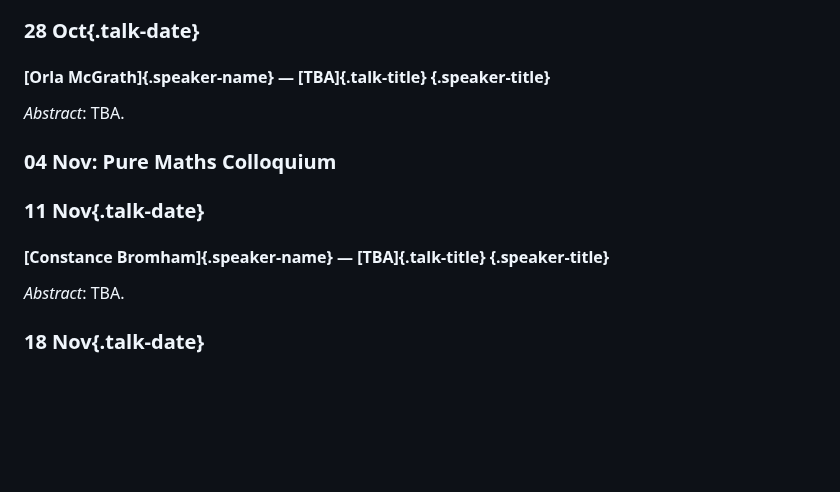
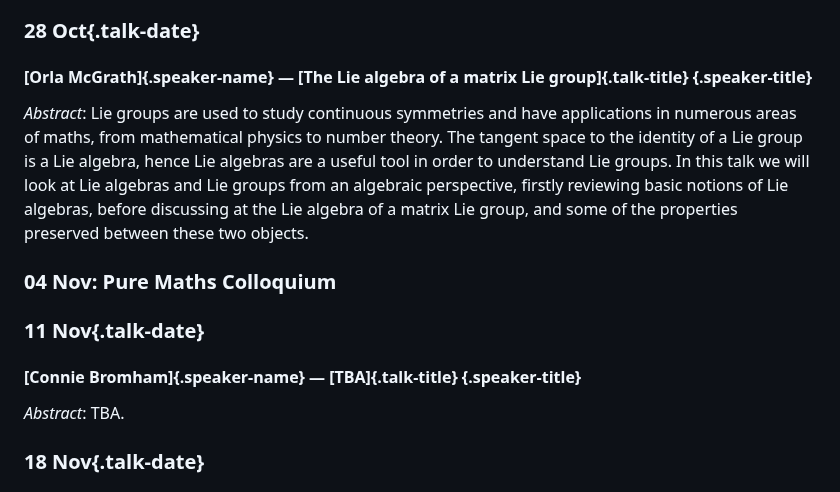
Before and after one commit to leeds-maths-pgr/leeds-maths-pgr.github.io, a Markdown page: content/pure/seminar.md, the part around the change. Drawn GitHub-style; blank space fills up the shorter version.

Commit message:
Title and Abstract from Orla

```diff
--- a/content/pure/seminar.md
+++ b/content/pure/seminar.md
@@ -60,16 +60,16 @@ Time permitting, we will discuss some recent results on approximations to low-en
 
 
 ### 28 Oct{.talk-date}
-#### [Orla McGrath]{.speaker-name} — [TBA]{.talk-title} {.speaker-title}
+#### [Orla McGrath]{.speaker-name} — [The Lie algebra of a matrix Lie group]{.talk-title} {.speaker-title}
 
-*Abstract*: TBA.
+*Abstract*: Lie groups are used to study continuous symmetries and have applications in numerous areas of maths, from mathematical physics to number theory. The tangent space to the identity of a Lie group is a Lie algebra, hence Lie algebras are a useful tool in order to understand Lie groups. In this talk we will look at Lie algebras and Lie groups from an algebraic perspective, firstly reviewing basic notions of Lie algebras, before discussing at the Lie algebra of a matrix Lie group, and some of the properties preserved between these two objects.
 
 
 ### 04 Nov: Pure Maths Colloquium
 
 
 ### 11 Nov{.talk-date}
-#### [Constance Bromham]{.speaker-name} — [TBA]{.talk-title} {.speaker-title}
+#### [Connie Bromham]{.speaker-name} — [TBA]{.talk-title} {.speaker-title}
 
 *Abstract*: TBA.
 
```
